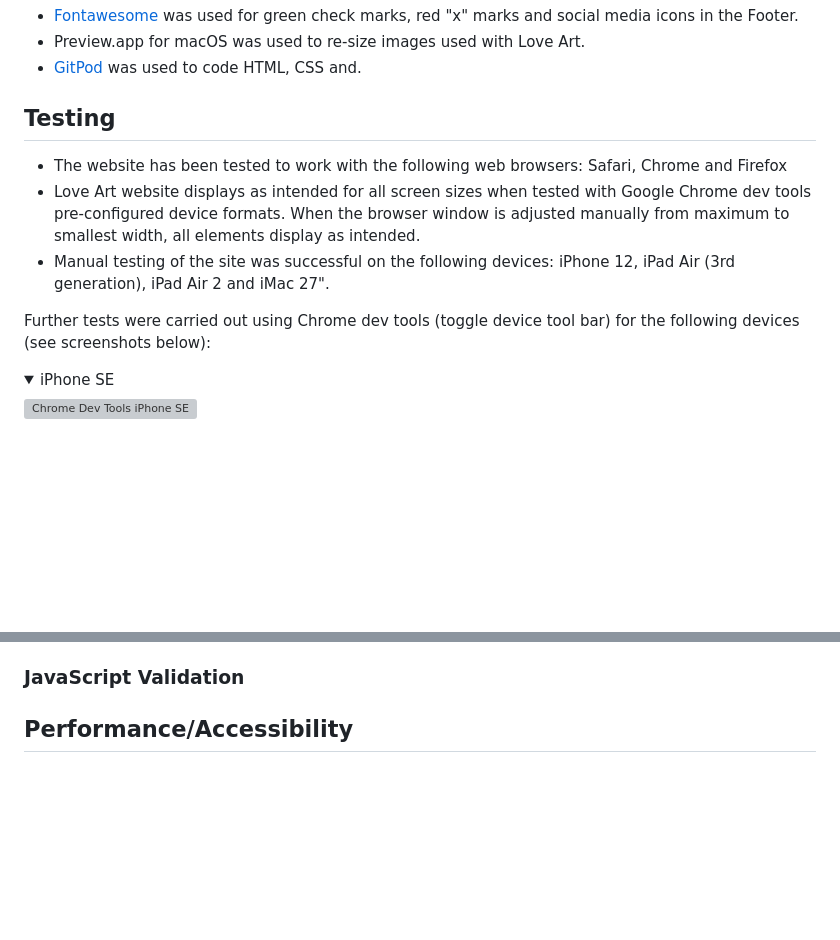
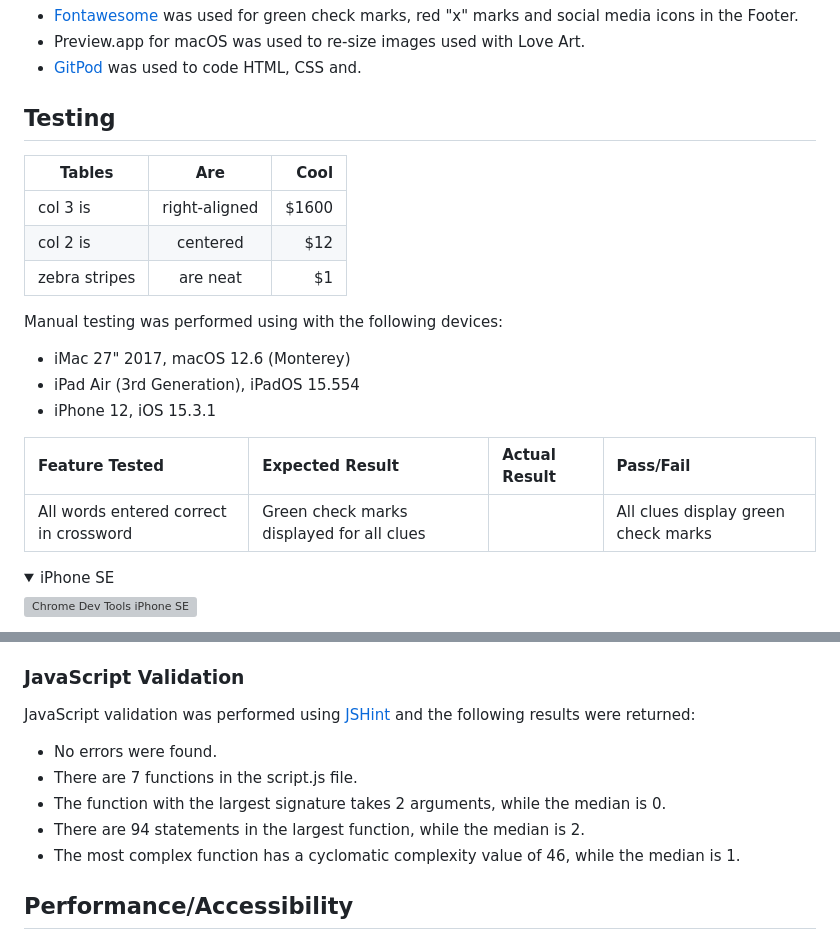
Before and after one commit to sven-cork/crossword, a Markdown page: README.md, 2 parts joined by grey strips. GitHub-like rendering; folded sections open; blank space fills up the shorter version; grey boxes are pictures that could not be loaded.

Commit message:
add tables to readme.md

```diff
--- a/README.md
+++ b/README.md
@@ -81,11 +81,25 @@ Le Crossword demonstrates a basic game concept however might provide inspiration
 
 ## Testing
 
-- The website has been tested to work with the following web browsers: Safari, Chrome and Firefox
-- Love Art website displays as intended for all screen sizes when tested with Google Chrome dev tools pre-configured device formats. When the browser window is adjusted manually from maximum to smallest width, all elements display as intended.
-- Manual testing of the site was successful on the following devices: iPhone 12, iPad Air (3rd generation), iPad Air 2 and iMac 27".
 
-Further tests were carried out using Chrome dev tools (toggle device tool bar) for the following devices (see screenshots below):
+| Tables        | Are           | Cool  |
+| ------------- |:-------------:| -----:|
+| col 3 is      | right-aligned | $1600 |
+| col 2 is      | centered      |   $12 |
+| zebra stripes | are neat      |    $1 |
+
+
+Manual testing was performed using with the following devices:
+ - iMac 27" 2017, macOS 12.6 (Monterey)
+ - iPad Air (3rd Generation), iPadOS 15.554
+ - iPhone 12, iOS 15.3.1
+
+ |    Feature Tested        |      Expected Result         |        Actual Result       |        Pass/Fail           |
+ |:-------------------------|:---------------------------------------- |:---------------------------|:---------------------------|
+ | All words entered correct in crossword|Green check marks displayed for all clues|    |All clues display green check marks    |        Pass                |
+
+
+
 
 <details>
 <summary>iPhone SE</summary>
@@ -136,6 +150,12 @@ Further tests were carried out using Chrome dev tools (toggle device tool bar) f
 </details>
 
 ### JavaScript Validation
+JavaScript validation was performed using [JSHint](https://jshint.com/) and the following results were returned:
+ - No errors were found.
+ - There are 7 functions in the script.js file.
+ - The function with the largest signature takes 2 arguments, while the median is 0.
+ - There are 94 statements in the largest function, while the median is 2.
+ - The most complex function has a cyclomatic complexity value of 46, while the median is 1.
 
 ## Performance/Accessibility
 
```
